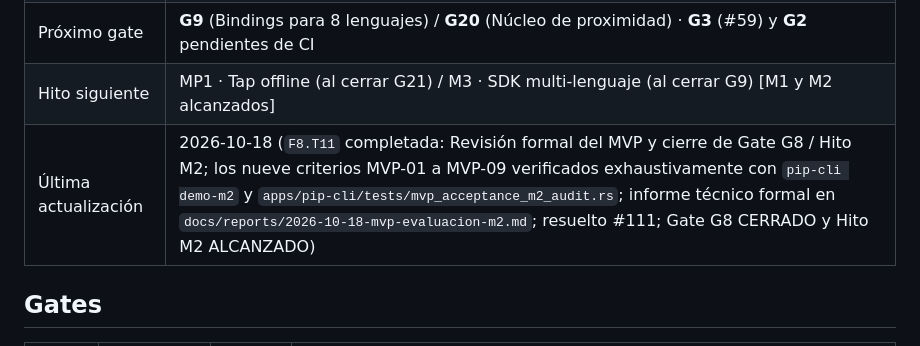
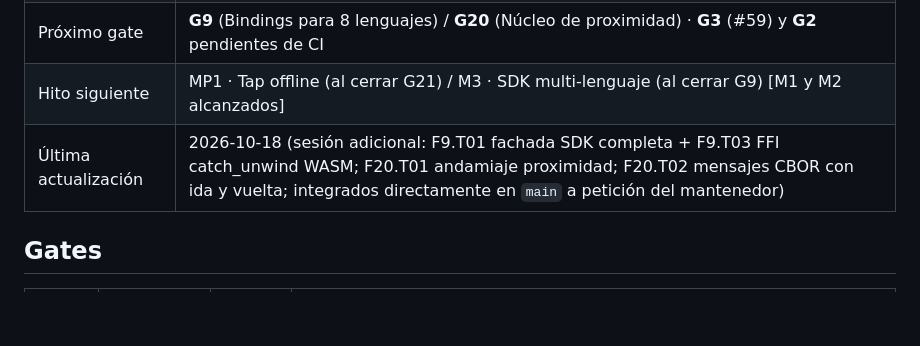
Before and after one commit to angelnereira/gravital-id, a Markdown page: docs/STATUS.md, the part around the change. Drawn GitHub-style; blank space fills up the shorter version.

Commit message:
docs(status): record F9.T01, F9.T03, F20.T01, F20.T02 progress

```diff
--- a/docs/STATUS.md
+++ b/docs/STATUS.md
@@ -10,7 +10,7 @@
 | Último gate cerrado | **G8 / Hito M2** (2026-10-18) · **G7** (2026-10-18) · **G6** (2026-10-17) · **G5** (2026-10-16) · **G4** (2026-10-16) · **G19** (2026-10-15) · **G0** (2026-10-11) |
 | Próximo gate | **G9** (Bindings para 8 lenguajes) / **G20** (Núcleo de proximidad) · **G3** (#59) y **G2** pendientes de CI |
 | Hito siguiente | MP1 · Tap offline (al cerrar G21) / M3 · SDK multi-lenguaje (al cerrar G9) [M1 y M2 alcanzados] |
-| Última actualización | 2026-10-18 (`F8.T11` completada: Revisión formal del MVP y cierre de Gate G8 / Hito M2; los nueve criterios MVP-01 a MVP-09 verificados exhaustivamente con `pip-cli demo-m2` y `apps/pip-cli/tests/mvp_acceptance_m2_audit.rs`; informe técnico formal en `docs/reports/2026-10-18-mvp-evaluacion-m2.md`; resuelto #111; Gate G8 CERRADO y Hito M2 ALCANZADO) |
+| Última actualización | 2026-10-18 (sesión adicional: F9.T01 fachada SDK completa + F9.T03 FFI catch_unwind WASM; F20.T01 andamiaje proximidad; F20.T02 mensajes CBOR con ida y vuelta; integrados directamente en `main` a petición del mantenedor) |
 
 ## Gates
 
```
